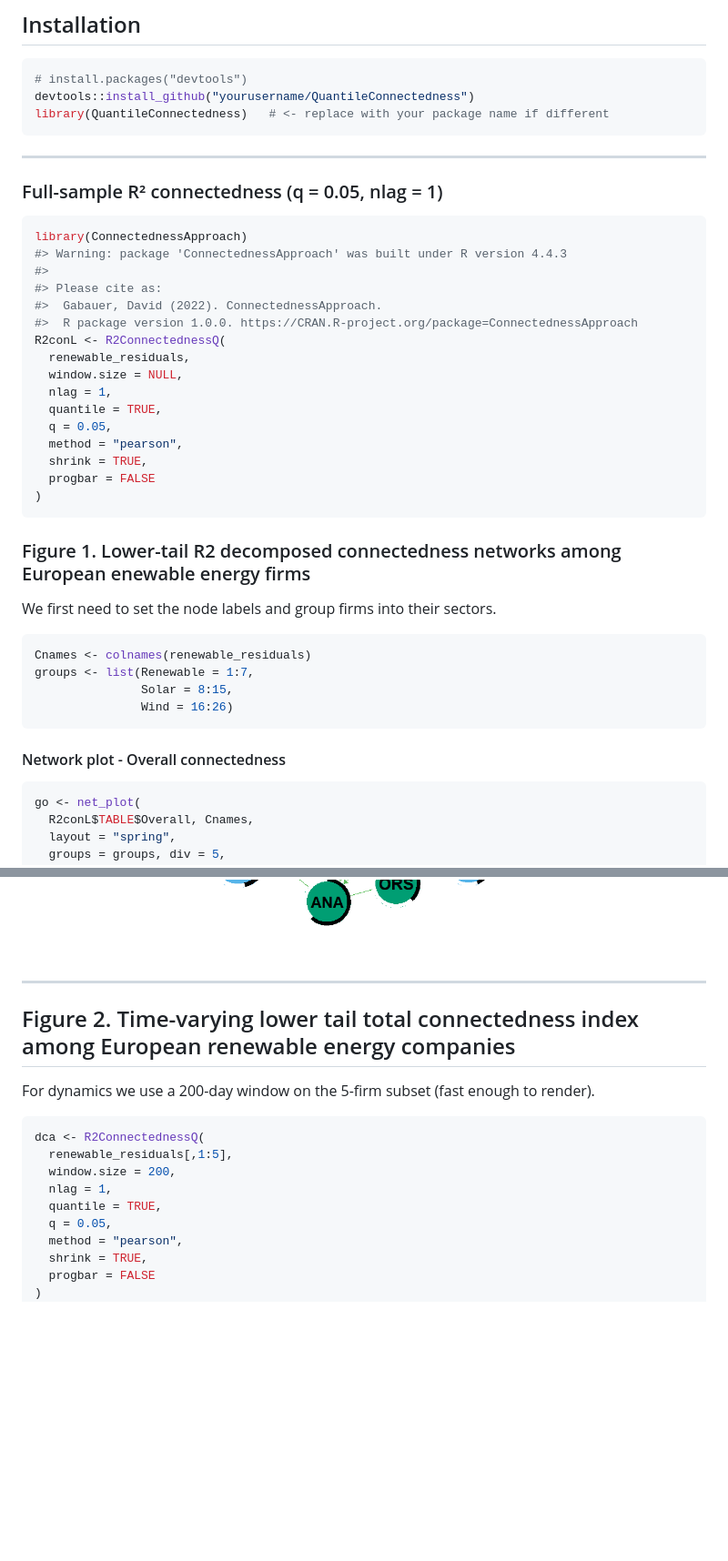
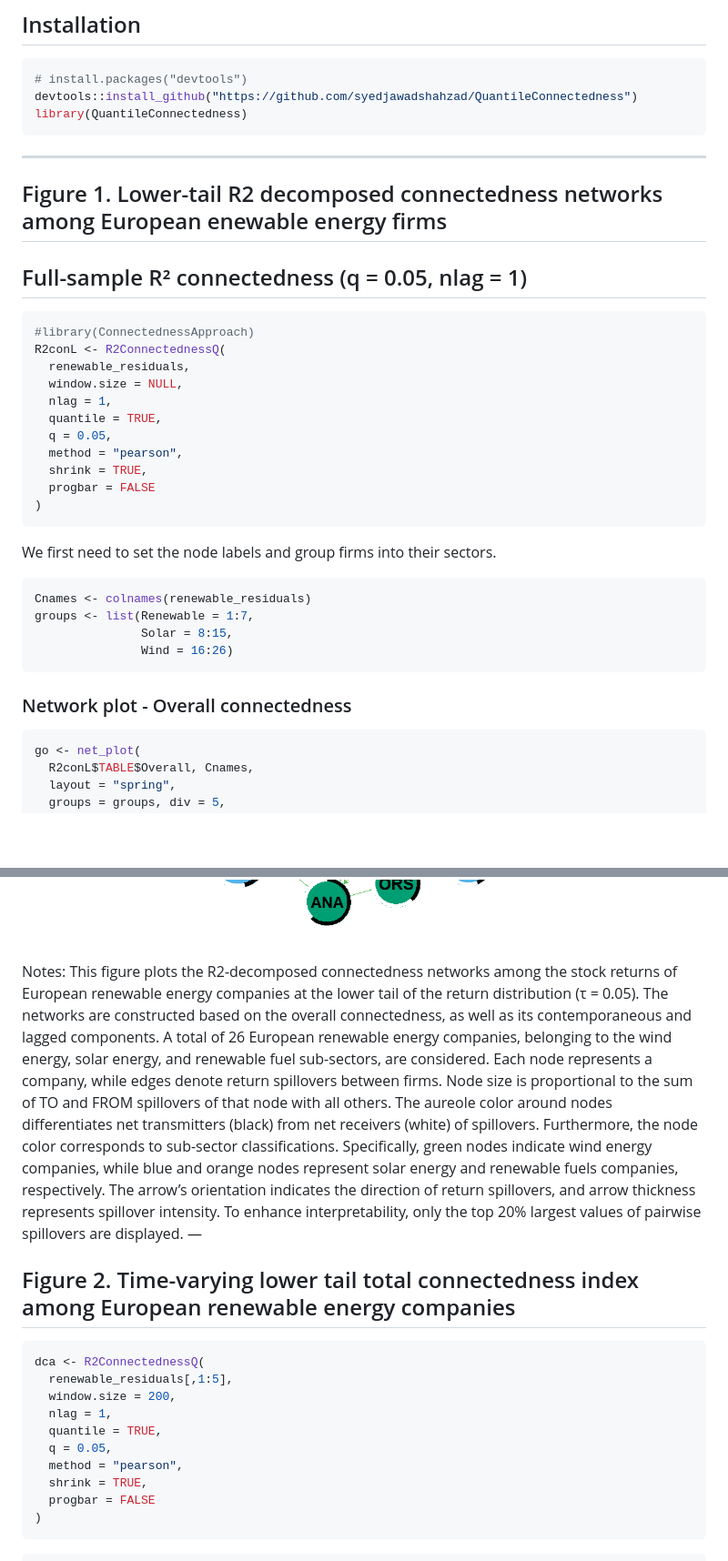
Before and after one commit to syedjawadshahzad/QuantileConnectedness, a Markdown page: README.md, 2 parts joined by grey strips. Shown: that part at 91% size. Rendered like a GitHub page; blank space fills up the shorter version.

````diff
--- a/README.md
+++ b/README.md
@@ -36,21 +33,18 @@ The package includes:
 
 ``` r
 # install.packages("devtools")
-devtools::install_github("yourusername/QuantileConnectedness")
-library(QuantileConnectedness)   # <- replace with your package name if different
+devtools::install_github("https://github.com/syedjawadshahzad/QuantileConnectedness")
+library(QuantileConnectedness)
 ```
 
 ------------------------------------------------------------------------
 
-### Full-sample R² connectedness (q = 0.05, nlag = 1)
+## Figure 1. Lower-tail R2 decomposed connectedness networks among European enewable energy firms
+
+## Full-sample R² connectedness (q = 0.05, nlag = 1)
 
 ``` r
-library(ConnectednessApproach)
-#> Warning: package 'ConnectednessApproach' was built under R version 4.4.3
-#>
-#> Please cite as:
-#>  Gabauer, David (2022). ConnectednessApproach.
-#>  R package version 1.0.0. https://CRAN.R-project.org/package=ConnectednessApproach
+#library(ConnectednessApproach)
 R2conL <- R2ConnectednessQ(
   renewable_residuals,
   window.size = NULL,
@@ -63,8 +57,6 @@ R2conL <- R2ConnectednessQ(
 )
 ```
 
-### Figure 1. Lower-tail R2 decomposed connectedness networks among European enewable energy firms
-
 We first need to set the node labels and group firms into their sectors.
 
 ``` r
@@ -74,7 +66,7 @@ groups <- list(Renewable = 1:7,
                Wind = 16:26)
 ```
 
-#### Network plot - Overall connectedness
+### Network plot - Overall connectedness
 
 ``` r
 go <- net_plot(
@@ -116,12 +108,25 @@ gl <- net_plot(
 
 <img src="man/figures/README-unnamed-chunk-6-1.png" width="100%" />
 
-------------------------------------------------------------------------
+Notes: This figure plots the R2-decomposed connectedness networks among
+the stock returns of European renewable energy companies at the lower
+tail of the return distribution (τ = 0.05). The networks are constructed
+based on the overall connectedness, as well as its contemporaneous and
+lagged components. A total of 26 European renewable energy companies,
+belonging to the wind energy, solar energy, and renewable fuel
+sub-sectors, are considered. Each node represents a company, while edges
+denote return spillovers between firms. Node size is proportional to the
+sum of TO and FROM spillovers of that node with all others. The aureole
+color around nodes differentiates net transmitters (black) from net
+receivers (white) of spillovers. Furthermore, the node color corresponds
+to sub-sector classifications. Specifically, green nodes indicate wind
+energy companies, while blue and orange nodes represent solar energy and
+renewable fuels companies, respectively. The arrow’s orientation
+indicates the direction of return spillovers, and arrow thickness
+represents spillover intensity. To enhance interpretability, only the
+top 20% largest values of pairwise spillovers are displayed. —
 
 ## Figure 2. Time-varying lower tail total connectedness index among European renewable energy companies
-
-For dynamics we use a 200-day window on the 5-firm subset (fast enough
-to render).
 
 ``` r
 dca <- R2ConnectednessQ(
@@ -134,6 +139,9 @@ dca <- R2ConnectednessQ(
   shrink = TRUE,
   progbar = FALSE
 )
+```
+
+``` r
 TCI <- dca$TCI
 head(TCI)
 #>             Overall Contemporaneous   Lagged
````
Also changed, not shown: other parts of README.md (+28 -19 lines), man/figures/README-unnamed-chunk-11-1.png (added), 5 other files.
